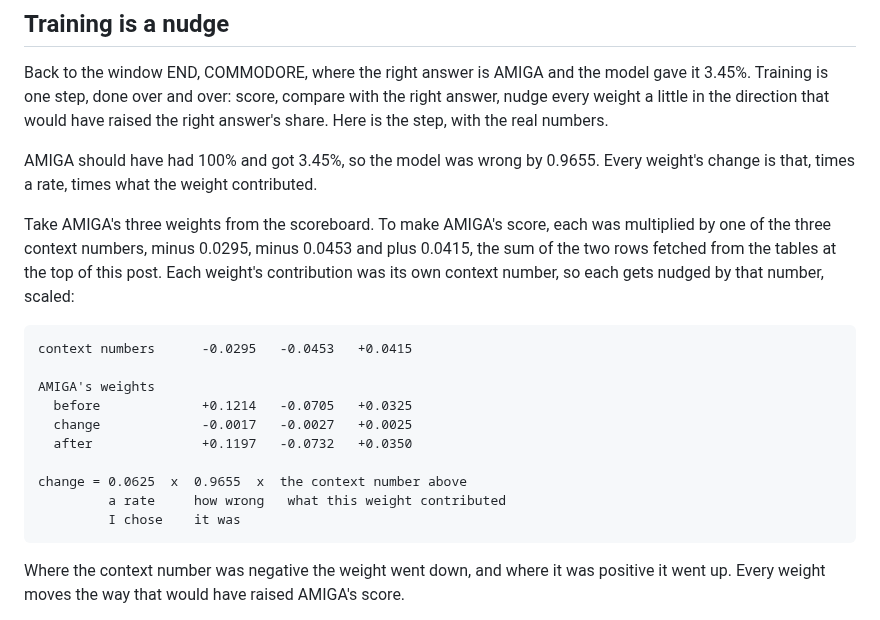
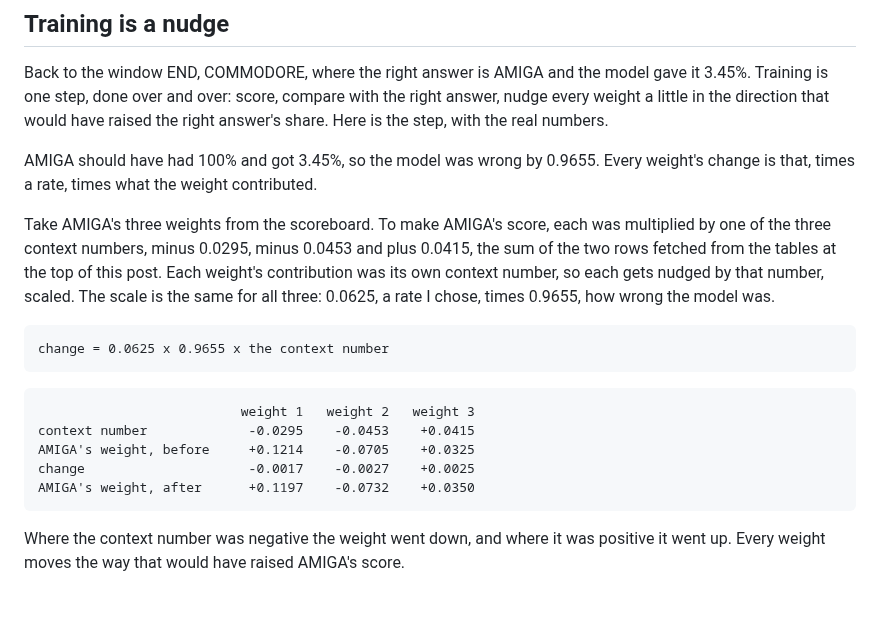
Before and after one commit to svetzal/coco-llm, a Markdown page: presentation/posts/02-where-the-numbers-live.md, the part around the change. Drawn GitHub-style.

Commit message:
presentation: post 2 lays out the nudge arithmetic as one formula and one table
Co-Authored-By: Claude Fable 5.1 <noreply@anthropic.com>
Claude-Session-Id: 4357d8c4-2d07-4eca-b1c8-58cc22a0a7d2

````diff
--- a/presentation/posts/02-where-the-numbers-live.md
+++ b/presentation/posts/02-where-the-numbers-live.md
@@ -129,19 +129,18 @@ Back to the window END, COMMODORE, where the right answer is AMIGA and the model
 
 AMIGA should have had 100% and got 3.45%, so the model was wrong by 0.9655. Every weight's change is that, times a rate, times what the weight contributed.
 
-Take AMIGA's three weights from the scoreboard. To make AMIGA's score, each was multiplied by one of the three context numbers, minus 0.0295, minus 0.0453 and plus 0.0415, the sum of the two rows fetched from the tables at the top of this post. Each weight's contribution was its own context number, so each gets nudged by that number, scaled:
+Take AMIGA's three weights from the scoreboard. To make AMIGA's score, each was multiplied by one of the three context numbers, minus 0.0295, minus 0.0453 and plus 0.0415, the sum of the two rows fetched from the tables at the top of this post. Each weight's contribution was its own context number, so each gets nudged by that number, scaled. The scale is the same for all three: 0.0625, a rate I chose, times 0.9655, how wrong the model was.
 
 ```text
-context numbers      -0.0295   -0.0453   +0.0415
+change = 0.0625 x 0.9655 x the context number
+```
 
-AMIGA's weights
-  before             +0.1214   -0.0705   +0.0325
-  change             -0.0017   -0.0027   +0.0025
-  after              +0.1197   -0.0732   +0.0350
-
-change = 0.0625  x  0.9655  x  the context number above
-         a rate     how wrong   what this weight contributed
-         I chose    it was
+```text
+                          weight 1   weight 2   weight 3
+context number             -0.0295    -0.0453    +0.0415
+AMIGA's weight, before     +0.1214    -0.0705    +0.0325
+change                     -0.0017    -0.0027    +0.0025
+AMIGA's weight, after      +0.1197    -0.0732    +0.0350
 ```
 
 Where the context number was negative the weight went down, and where it was positive it went up. Every weight moves the way that would have raised AMIGA's score.
````
